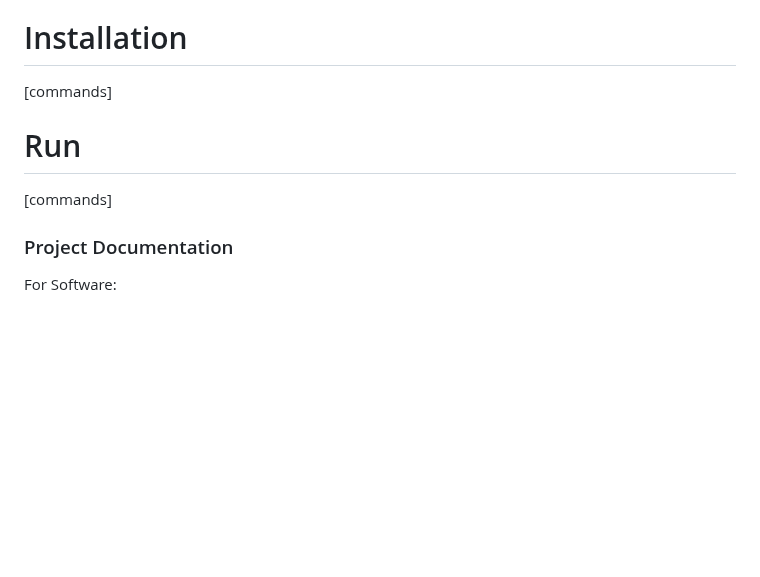
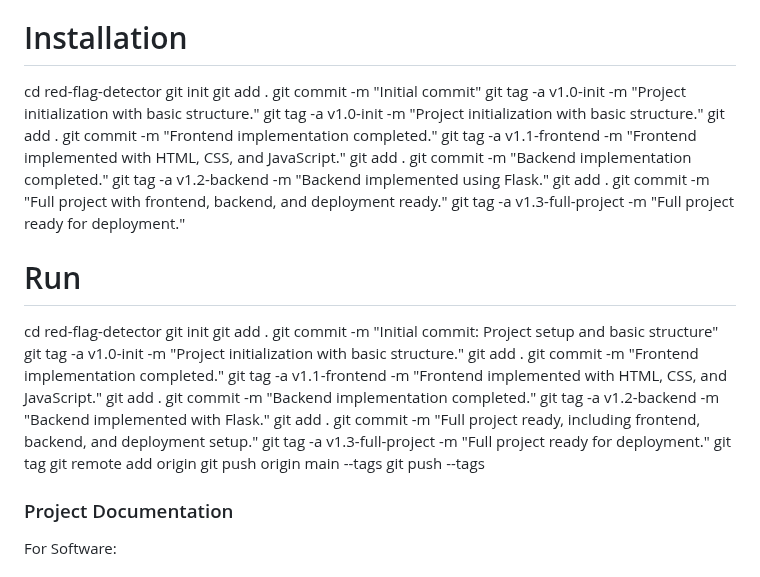
Before and after one commit to Irene-sketch/RED-FLAG-DETECTOR, a Markdown page: README.md, the part around the change. Drawn GitHub-style; blank space fills up the shorter version.

Commit message:
Update README.md
added more codes

```diff
--- a/README.md
+++ b/README.md
@@ -47,10 +47,43 @@ Tools used
 ### Implementation
 For Software:
 # Installation
-[commands]
+cd red-flag-detector
+git init
+git add .
+git commit -m "Initial commit"
+git tag -a v1.0-init -m "Project initialization with basic structure."
+git tag -a v1.0-init -m "Project initialization with basic structure."
+git add .
+git commit -m "Frontend implementation completed."
+git tag -a v1.1-frontend -m "Frontend implemented with HTML, CSS, and JavaScript."
+git add .
+git commit -m "Backend implementation completed."
+git tag -a v1.2-backend -m "Backend implemented using Flask."
+git add .
+git commit -m "Full project with frontend, backend, and deployment ready."
+git tag -a v1.3-full-project -m "Full project ready for deployment."
+
 
 # Run
-[commands]
+cd red-flag-detector
+git init
+git add .
+git commit -m "Initial commit: Project setup and basic structure"
+git tag -a v1.0-init -m "Project initialization with basic structure."
+git add .
+git commit -m "Frontend implementation completed."
+git tag -a v1.1-frontend -m "Frontend implemented with HTML, CSS, and JavaScript."
+git add .
+git commit -m "Backend implementation completed."
+git tag -a v1.2-backend -m "Backend implemented with Flask."
+git add .
+git commit -m "Full project ready, including frontend, backend, and deployment setup."
+git tag -a v1.3-full-project -m "Full project ready for deployment."
+git tag
+git remote add origin <your-repo-url>
+git push origin main --tags
+git push --tags
+
 
 ### Project Documentation
 For Software:
```
